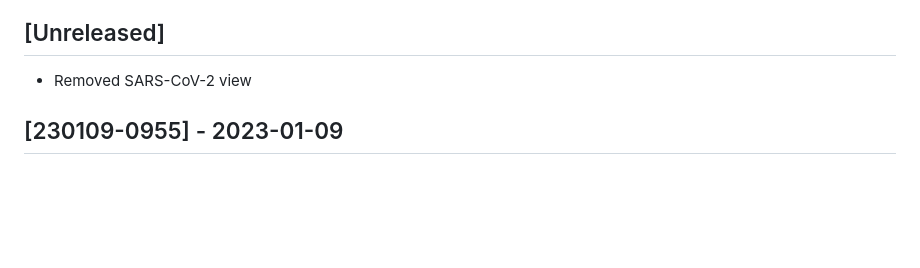
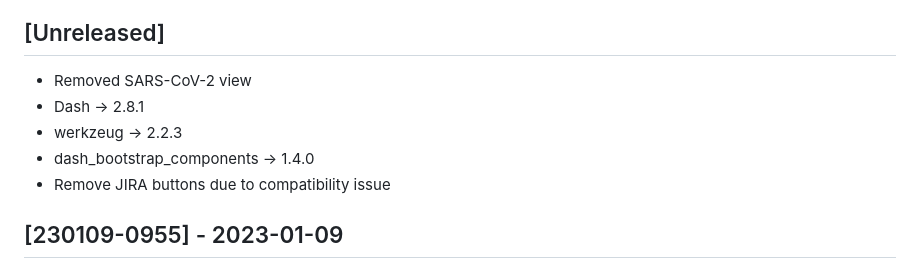
Before and after one commit to oicr-gsi/dashi, a Markdown page: CHANGELOG.md, the part around the change. Drawn GitHub-style; blank space fills up the shorter version.

Commit message:
Update CHANGELOG

```diff
--- a/CHANGELOG.md
+++ b/CHANGELOG.md
@@ -7,6 +7,10 @@ and as of version 1.0.0, follows semantic versioning.
 
 ## [Unreleased]
   * Removed SARS-CoV-2 view
+  * Dash -> 2.8.1
+  * werkzeug -> 2.2.3
+  * dash_bootstrap_components -> 1.4.0
+  * Remove JIRA buttons due to compatibility issue
 
 ## [230109-0955] - 2023-01-09
   * Corrected caches displayed in view footer
```
